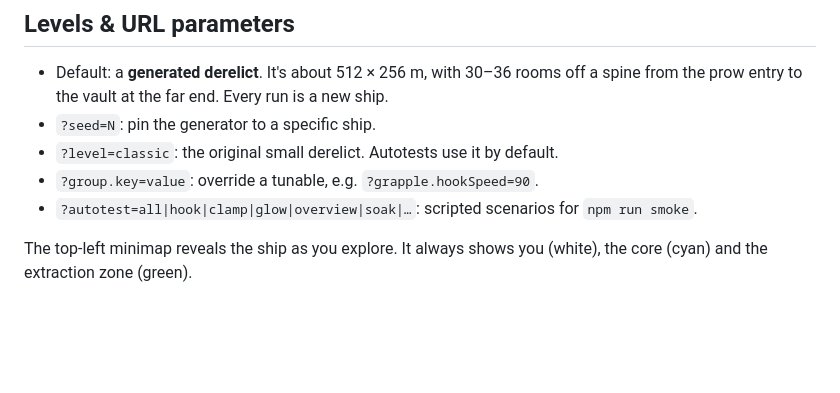
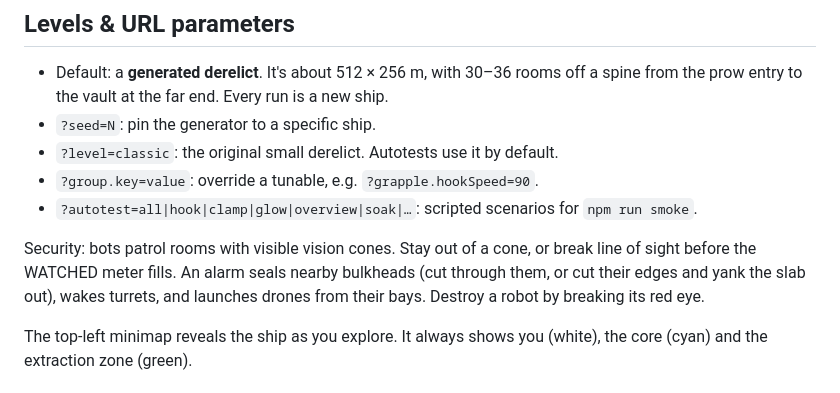
Before and after one commit to csheldondante/adrift, a Markdown page: README.md, the part around the change. GitHub-like rendering; blank space fills up the shorter version.

Commit message:
Docs: security design decisions and README notes
Co-Authored-By: Claude Opus 5.5 <noreply@anthropic.com>

```diff
--- a/README.md
+++ b/README.md
@@ -20,6 +20,8 @@ npm run smoke -- <outDir> "autotest=all"   # headless Chrome run with scripted s
 - `?level=classic`: the original small derelict. Autotests use it by default.
 - `?group.key=value`: override a tunable, e.g. `?grapple.hookSpeed=90`.
 - `?autotest=all|hook|clamp|glow|overview|soak|…`: scripted scenarios for `npm run smoke`.
+
+Security: bots patrol rooms with visible vision cones. Stay out of a cone, or break line of sight before the WATCHED meter fills. An alarm seals nearby bulkheads (cut through them, or cut their edges and yank the slab out), wakes turrets, and launches drones from their bays. Destroy a robot by breaking its red eye.
 
 The top-left minimap reveals the ship as you explore. It always shows you (white), the core (cyan) and the extraction zone (green).
 
```
Also changed, not shown: docs/DECISIONS.md (+17 -0 lines).
